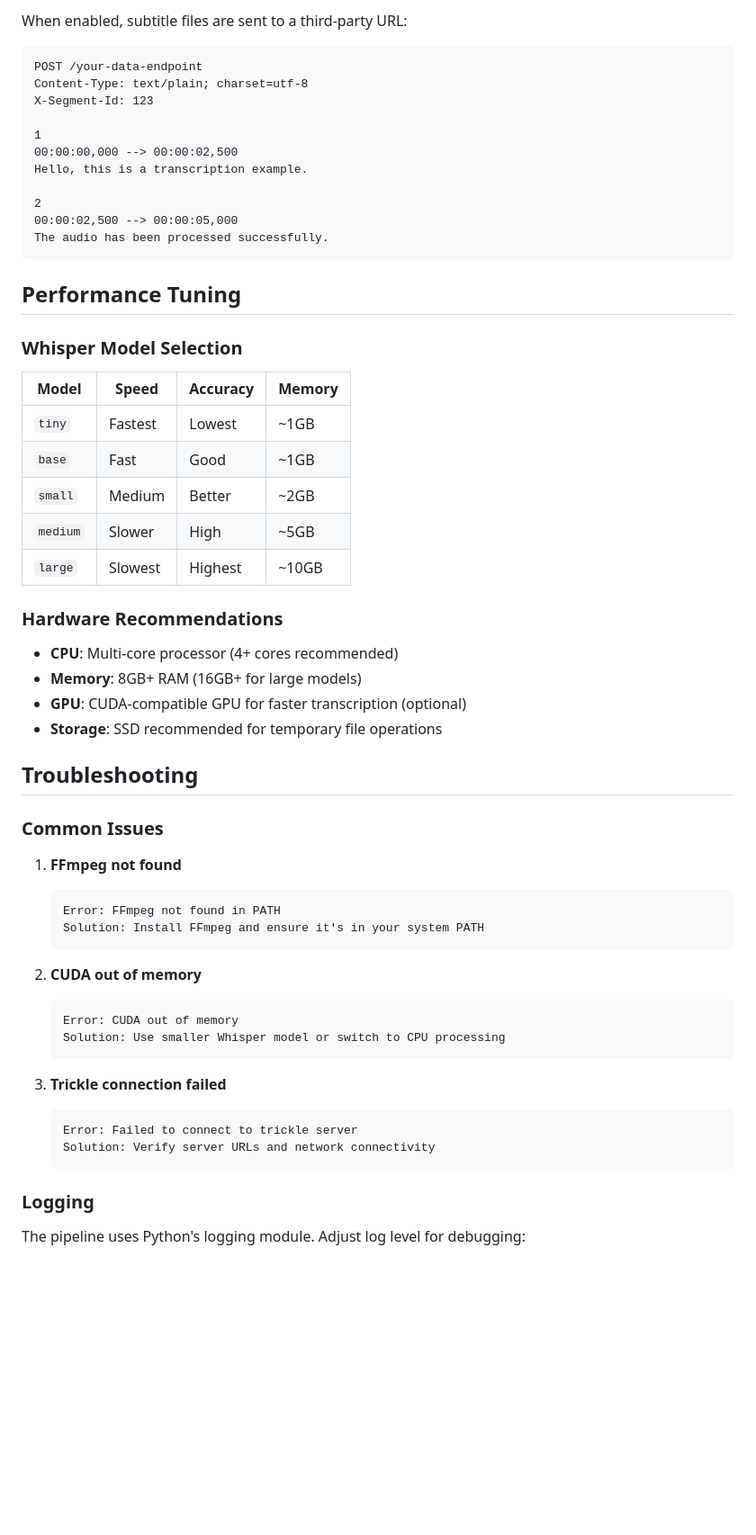
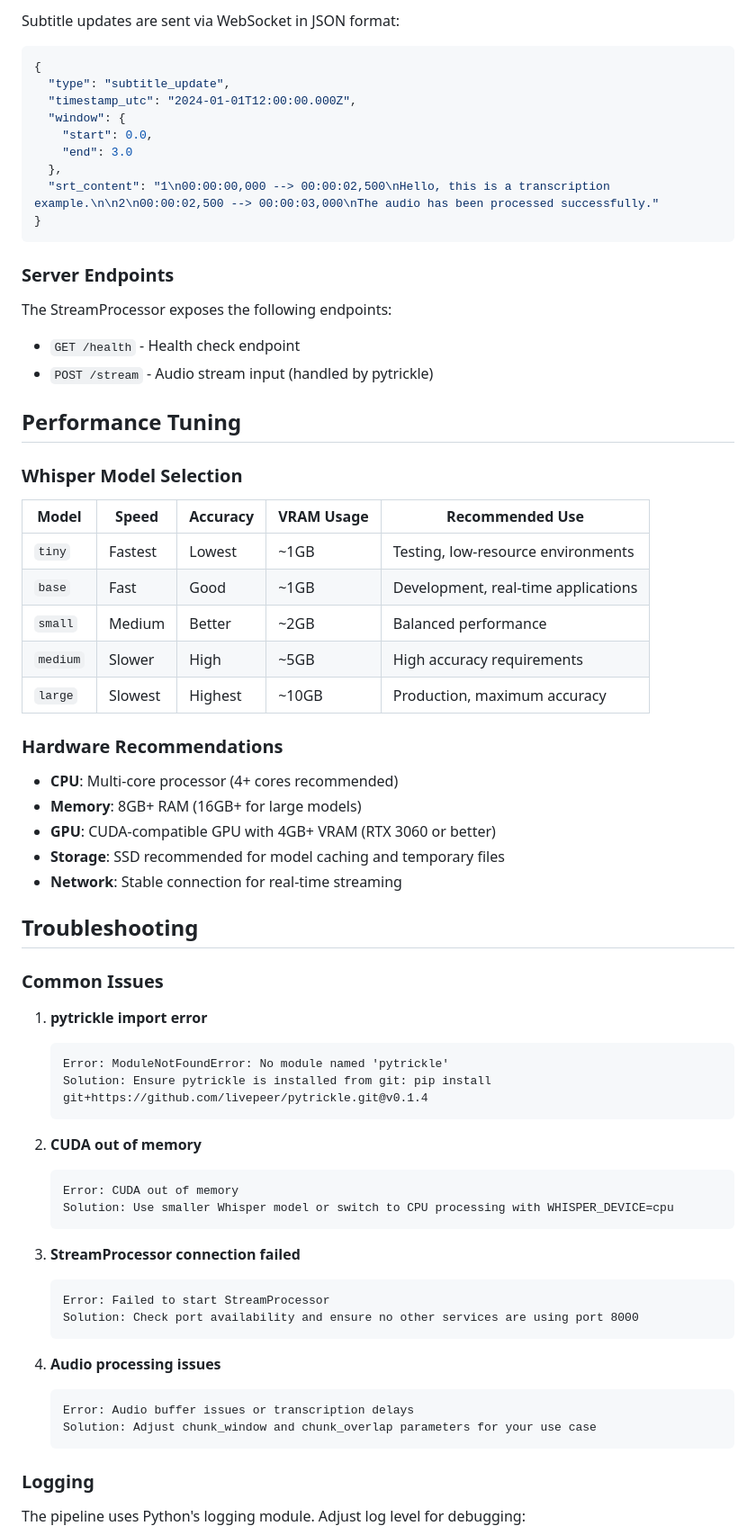
Before and after one commit to ad-astra-video/project-transcript, a Markdown page: README.md, the part around one of its changes. Shown at 90% size. Rendered like a GitHub page; blank space fills up the shorter version.

````diff
--- a/README.md
+++ b/README.md
@@ -150,59 +165,71 @@ The pipeline integrates with the trickle protocol for video streaming:
 
-When enabled, subtitle files are sent to a third-party URL:
+Subtitle updates are sent via WebSocket in JSON format:
 
-```http
-POST /your-data-endpoint
-Content-Type: text/plain; charset=utf-8
-X-Segment-Id: 123
+```json
+{
+  "type": "subtitle_update",
+  "timestamp_utc": "2024-01-01T12:00:00.000Z",
+  "window": {
+    "start": 0.0,
+    "end": 3.0
+  },
+  "srt_content": "1\n00:00:00,000 --> 00:00:02,500\nHello, this is a transcription example.\n\n2\n00:00:02,500 --> 00:00:03,000\nThe audio has been processed successfully."
+}
+```
 
-1
-00:00:00,000 --> 00:00:02,500
-Hello, this is a transcription example.
+### Server Endpoints
 
-2
-00:00:02,500 --> 00:00:05,000
-The audio has been processed successfully.
-```
+The StreamProcessor exposes the following endpoints:
+
+- `GET /health` - Health check endpoint
+- `POST /stream` - Audio stream input (handled by pytrickle)
 
 ## Performance Tuning
 
 ### Whisper Model Selection
 
-| Model | Speed | Accuracy | Memory |
-|-------|--------|----------|---------|
-| `tiny` | Fastest | Lowest | ~1GB |
-| `base` | Fast | Good | ~1GB |
-| `small` | Medium | Better | ~2GB |
-| `medium` | Slower | High | ~5GB |
-| `large` | Slowest | Highest | ~10GB |
+| Model | Speed | Accuracy | VRAM Usage | Recommended Use |
+|-------|--------|----------|------------|------------------|
+| `tiny` | Fastest | Lowest | ~1GB | Testing, low-resource environments |
+| `base` | Fast | Good | ~1GB | Development, real-time applications |
+| `small` | Medium | Better | ~2GB | Balanced performance |
+| `medium` | Slower | High | ~5GB | High accuracy requirements |
+| `large` | Slowest | Highest | ~10GB | Production, maximum accuracy |
 
 ### Hardware Recommendations
 
 - **CPU**: Multi-core processor (4+ cores recommended)
 - **Memory**: 8GB+ RAM (16GB+ for large models)
-- **GPU**: CUDA-compatible GPU for faster transcription (optional)
-- **Storage**: SSD recommended for temporary file operations
+- **GPU**: CUDA-compatible GPU with 4GB+ VRAM (RTX 3060 or better)
+- **Storage**: SSD recommended for model caching and temporary files
+- **Network**: Stable connection for real-time streaming
 
 ## Troubleshooting
 
 ### Common Issues
 
-1. **FFmpeg not found**
+1. **pytrickle import error**
    ```
-   Error: FFmpeg not found in PATH
-   Solution: Install FFmpeg and ensure it's in your system PATH
+   Error: ModuleNotFoundError: No module named 'pytrickle'
+   Solution: Ensure pytrickle is installed from git: pip install git+https://github.com/livepeer/pytrickle.git@v0.1.4
    ```
 
 2. **CUDA out of memory**
    ```
    Error: CUDA out of memory
-   Solution: Use smaller Whisper model or switch to CPU processing
+   Solution: Use smaller Whisper model or switch to CPU processing with WHISPER_DEVICE=cpu
    ```
 
-3. **Trickle connection failed**
+3. **StreamProcessor connection failed**
    ```
-   Error: Failed to connect to trickle server
-   Solution: Verify server URLs and network connectivity
+   Error: Failed to start StreamProcessor
+   Solution: Check port availability and ensure no other services are using port 8000
+   ```
+
+4. **Audio processing issues**
+   ```
+   Error: Audio buffer issues or transcription delays
+   Solution: Adjust chunk_window and chunk_overlap parameters for your use case
    ```
 
 ### Logging
````
Also changed, not shown: other parts of README.md (+101 -110 lines).
